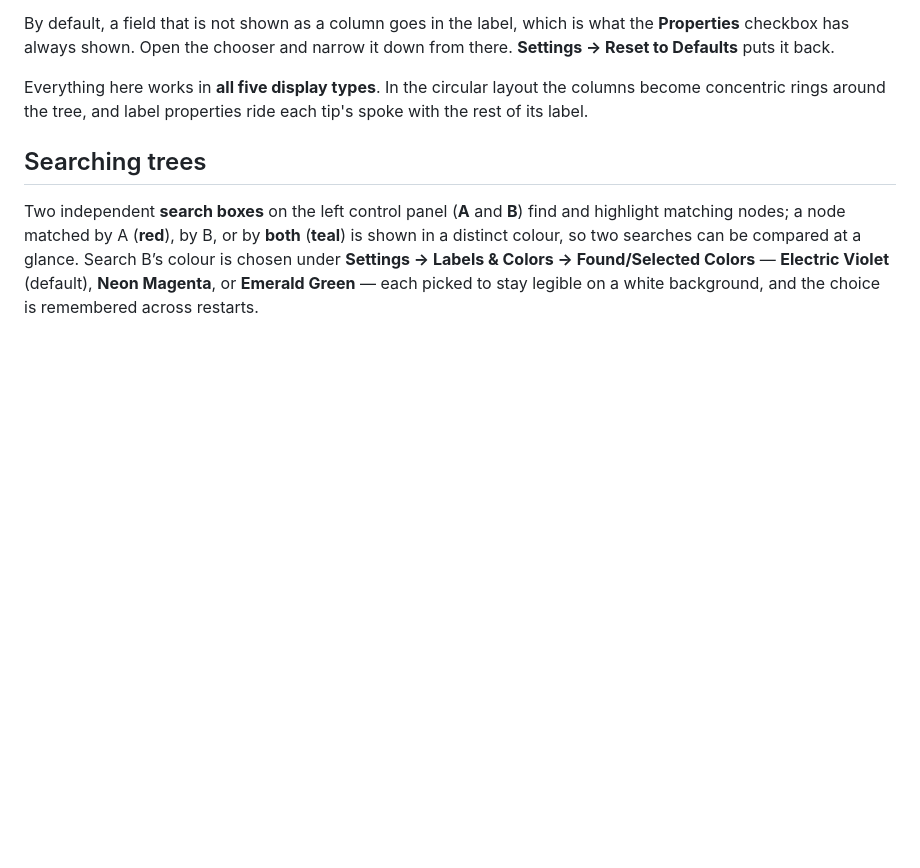
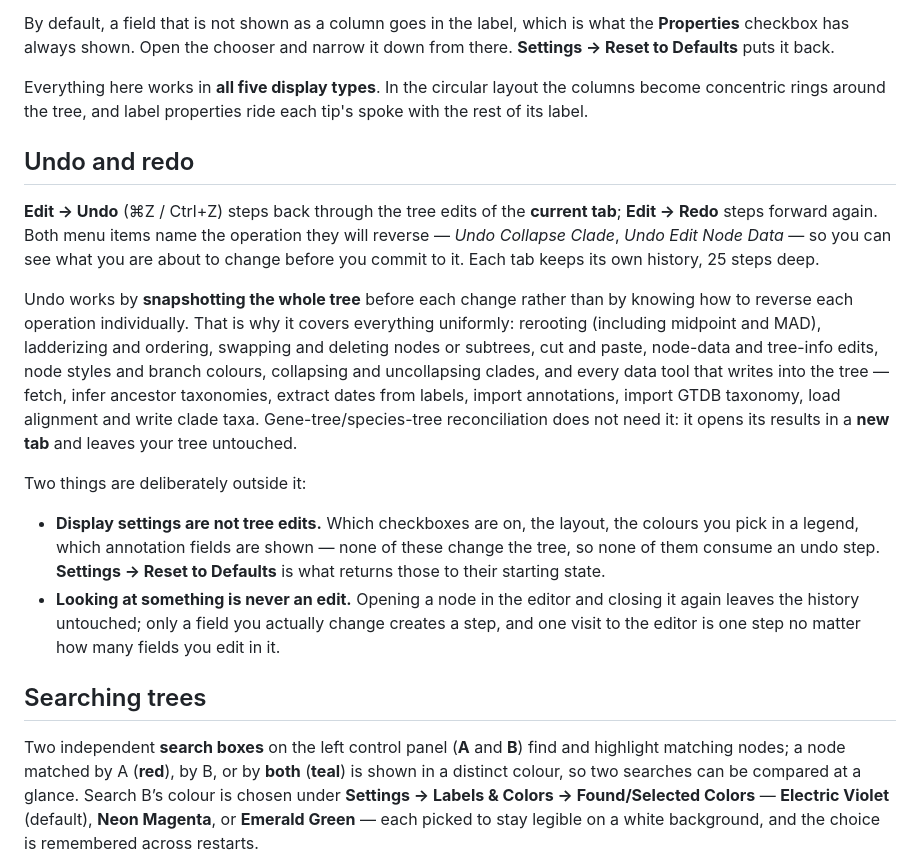
Before and after one commit to cmzmasek/archaeopteryx, a Markdown page: README.md, the part around the change. Rendered like a GitHub page; blank space fills up the shorter version.

Commit message:
Manual: an Undo and redo section (node edits and collapsing are now undoable)

```diff
--- a/README.md
+++ b/README.md
@@ -333,6 +333,32 @@ from there. **Settings → Reset to Defaults** puts it back.
 Everything here works in **all five display types**. In the circular layout the
 columns become concentric rings around the tree, and label properties ride each
 tip's spoke with the rest of its label.
+
+## Undo and redo
+
+**Edit → Undo** (⌘Z / Ctrl+Z) steps back through the tree edits of the **current tab**;
+**Edit → Redo** steps forward again. Both menu items name the operation they will reverse —
+*Undo Collapse Clade*, *Undo Edit Node Data* — so you can see what you are about to change
+before you commit to it. Each tab keeps its own history, 25 steps deep.
+
+Undo works by **snapshotting the whole tree** before each change rather than by knowing how
+to reverse each operation individually. That is why it covers everything uniformly:
+rerooting (including midpoint and MAD), ladderizing and ordering, swapping and deleting
+nodes or subtrees, cut and paste, node-data and tree-info edits, node styles and branch
+colours, collapsing and uncollapsing clades, and every data tool that writes into the tree —
+fetch, infer ancestor taxonomies, extract dates from labels, import annotations, import
+GTDB taxonomy, load alignment and write clade taxa. Gene-tree/species-tree reconciliation
+does not need it: it opens its results in a **new tab** and leaves your tree untouched.
+
+Two things are deliberately outside it:
+
+- **Display settings are not tree edits.** Which checkboxes are on, the layout, the colours
+  you pick in a legend, which annotation fields are shown — none of these change the tree,
+  so none of them consume an undo step. **Settings → Reset to Defaults** is what returns
+  those to their starting state.
+- **Looking at something is never an edit.** Opening a node in the editor and closing it
+  again leaves the history untouched; only a field you actually change creates a step, and
+  one visit to the editor is one step no matter how many fields you edit in it.
 
 ## Searching trees
 
```
